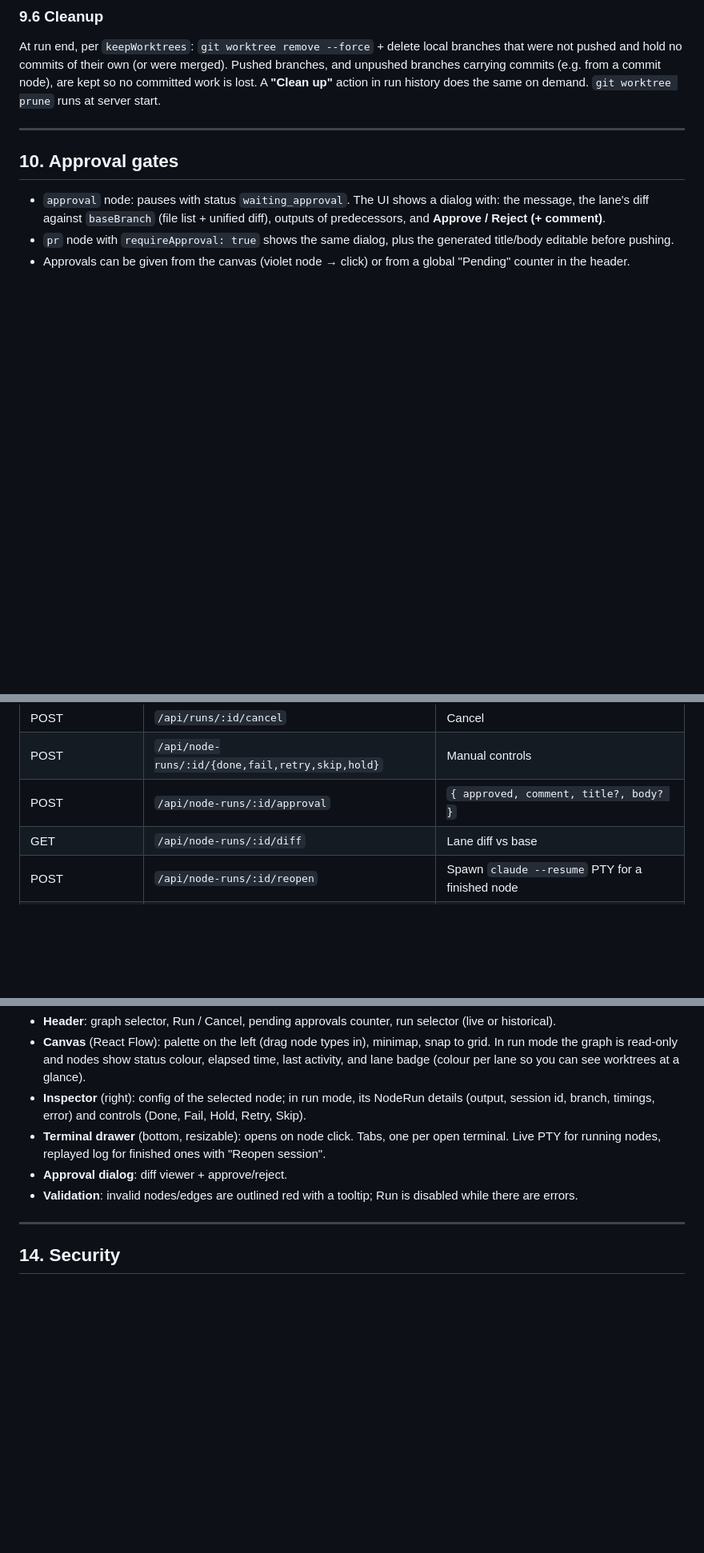
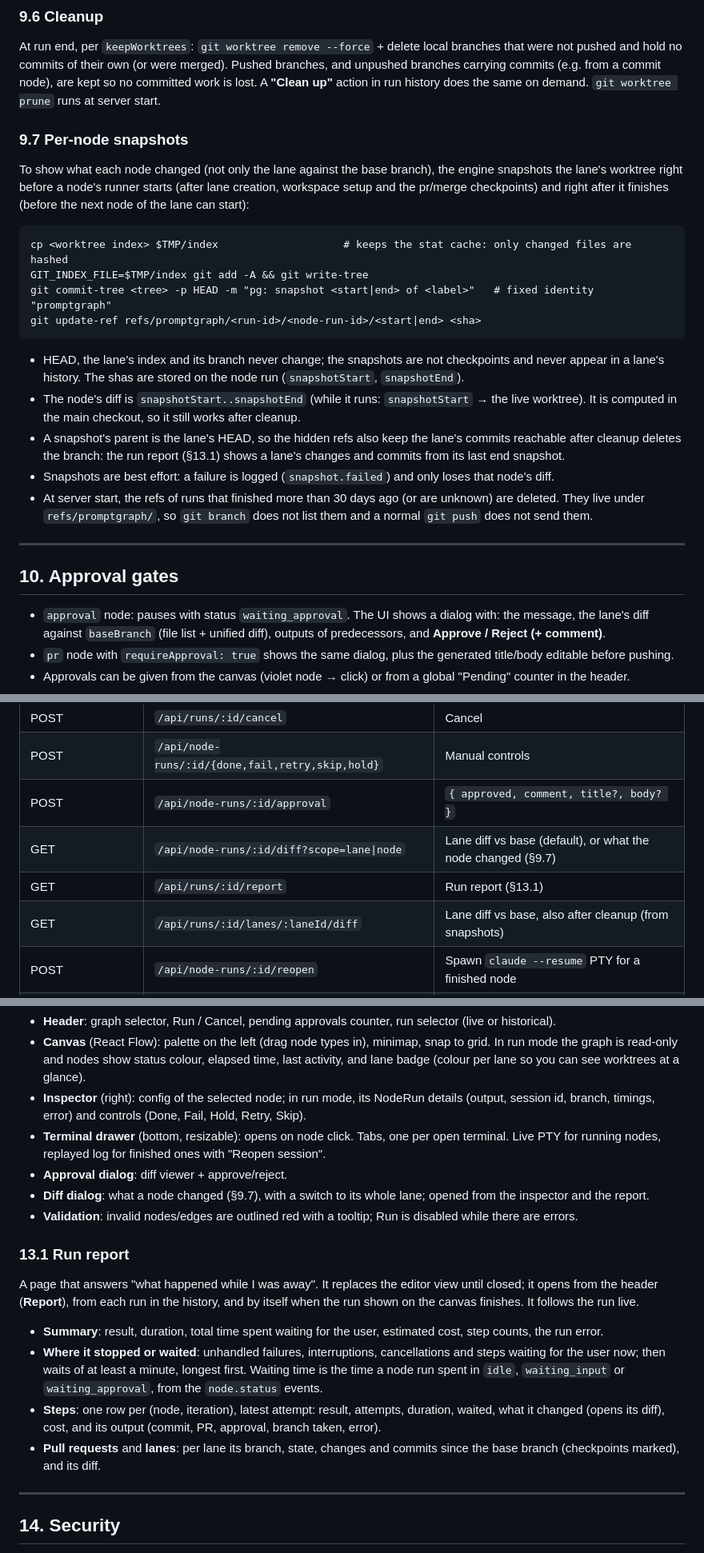
Before and after one commit to luisMDev/promptgraph, a Markdown page: docs/DESIGN.md, 3 parts joined by grey strips. Shown at 80% size. Rendered like a GitHub page; blank space fills up the shorter version.

````diff
--- a/docs/DESIGN.md
+++ b/docs/DESIGN.md
@@ -405,6 +407,23 @@ git merge --no-ff <other-lane-branch>        # for each other input, in canvas o
 
 At run end, per `keepWorktrees`: `git worktree remove --force` + delete local branches that were not pushed and hold no commits of their own (or were merged). Pushed branches, and unpushed branches carrying commits (e.g. from a commit node), are kept so no committed work is lost. A **"Clean up"** action in run history does the same on demand. `git worktree prune` runs at server start.
 
+### 9.7 Per-node snapshots
+
+To show what each node changed (not only the lane against the base branch), the engine snapshots the lane's worktree right before a node's runner starts (after lane creation, workspace setup and the pr/merge checkpoints) and right after it finishes (before the next node of the lane can start):
+
+```
+cp <worktree index> $TMP/index                    # keeps the stat cache: only changed files are hashed
+GIT_INDEX_FILE=$TMP/index git add -A && git write-tree
+git commit-tree <tree> -p HEAD -m "pg: snapshot <start|end> of <label>"   # fixed identity "promptgraph"
+git update-ref refs/promptgraph/<run-id>/<node-run-id>/<start|end> <sha>
+```
+
+- HEAD, the lane's index and its branch never change; the snapshots are not checkpoints and never appear in a lane's history. The shas are stored on the node run (`snapshotStart`, `snapshotEnd`).
+- The node's diff is `snapshotStart..snapshotEnd` (while it runs: `snapshotStart` → the live worktree). It is computed in the main checkout, so it still works after cleanup.
+- A snapshot's parent is the lane's HEAD, so the hidden refs also keep the lane's commits reachable after cleanup deletes the branch: the run report (§13.1) shows a lane's changes and commits from its last end snapshot.
+- Snapshots are best effort: a failure is logged (`snapshot.failed`) and only loses that node's diff.
+- At server start, the refs of runs that finished more than 30 days ago (or are unknown) are deleted. They live under `refs/promptgraph/`, so `git branch` does not list them and a normal `git push` does not send them.
+
 ---
 
 ## 10. Approval gates
@@ -467,7 +486,9 @@ Terminal logs: `~/.promptgraph/runs/<run-id>/<node-run-id>.log`.
 | POST | `/api/runs/:id/cancel` | Cancel |
 | POST | `/api/node-runs/:id/{done,fail,retry,skip,hold}` | Manual controls |
 | POST | `/api/node-runs/:id/approval` | `{ approved, comment, title?, body? }` |
-| GET | `/api/node-runs/:id/diff` | Lane diff vs base |
+| GET | `/api/node-runs/:id/diff?scope=lane\|node` | Lane diff vs base (default), or what the node changed (§9.7) |
+| GET | `/api/runs/:id/report` | Run report (§13.1) |
+| GET | `/api/runs/:id/lanes/:laneId/diff` | Lane diff vs base, also after cleanup (from snapshots) |
 | POST | `/api/node-runs/:id/reopen` | Spawn `claude --resume` PTY for a finished node |
 | GET | `/api/commands` | Available slash commands/skills (for the `command` picker) |
 | POST | `/hooks/:nodeRunId/:event` | Hook receiver (token-protected) |
@@ -498,7 +519,17 @@ All routes require the token (`Authorization: Bearer` or the `t` cookie set from
 - **Inspector** (right): config of the selected node; in run mode, its NodeRun details (output, session id, branch, timings, error) and controls (Done, Fail, Hold, Retry, Skip).
 - **Terminal drawer** (bottom, resizable): opens on node click. Tabs, one per open terminal. Live PTY for running nodes, replayed log for finished ones with "Reopen session".
 - **Approval dialog**: diff viewer + approve/reject.
+- **Diff dialog**: what a node changed (§9.7), with a switch to its whole lane; opened from the inspector and the report.
 - **Validation**: invalid nodes/edges are outlined red with a tooltip; Run is disabled while there are errors.
+
+### 13.1 Run report
+
+A page that answers "what happened while I was away". It replaces the editor view until closed; it opens from the header (**Report**), from each run in the history, and by itself when the run shown on the canvas finishes. It follows the run live.
+
+- **Summary**: result, duration, total time spent waiting for the user, estimated cost, step counts, the run error.
+- **Where it stopped or waited**: unhandled failures, interruptions, cancellations and steps waiting for the user now; then waits of at least a minute, longest first. Waiting time is the time a node run spent in `idle`, `waiting_input` or `waiting_approval`, from the `node.status` events.
+- **Steps**: one row per (node, iteration), latest attempt: result, attempts, duration, waited, what it changed (opens its diff), cost, and its output (commit, PR, approval, branch taken, error).
+- **Pull requests** and **lanes**: per lane its branch, state, changes and commits since the base branch (checkpoints marked), and its diff.
 
 ---
 
````
Also changed, not shown: other parts of docs/DESIGN.md (+3 -1 lines), README.md (+15 -2 lines), docs/CONTRACTS.md (+8 -2 lines).
